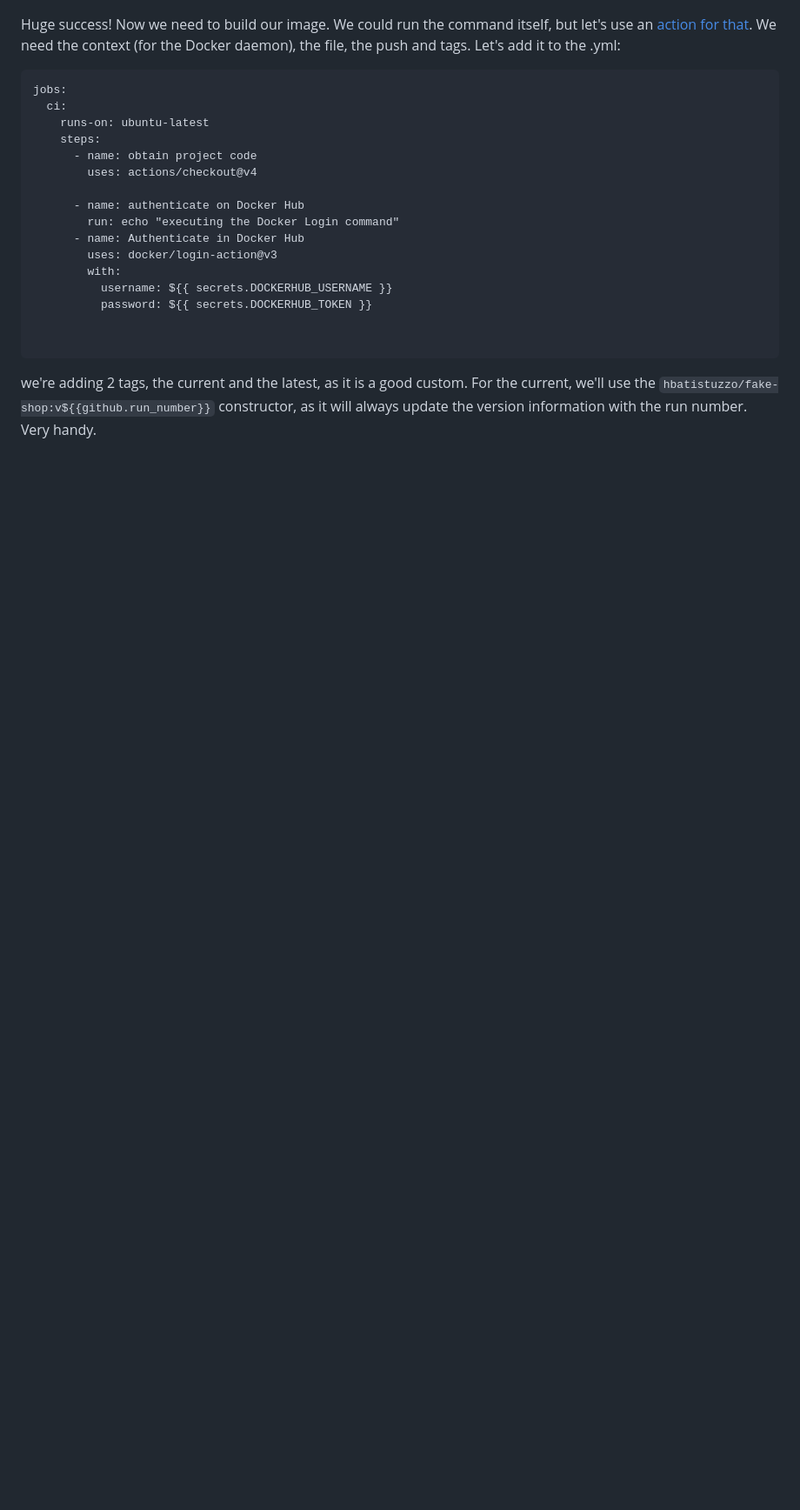
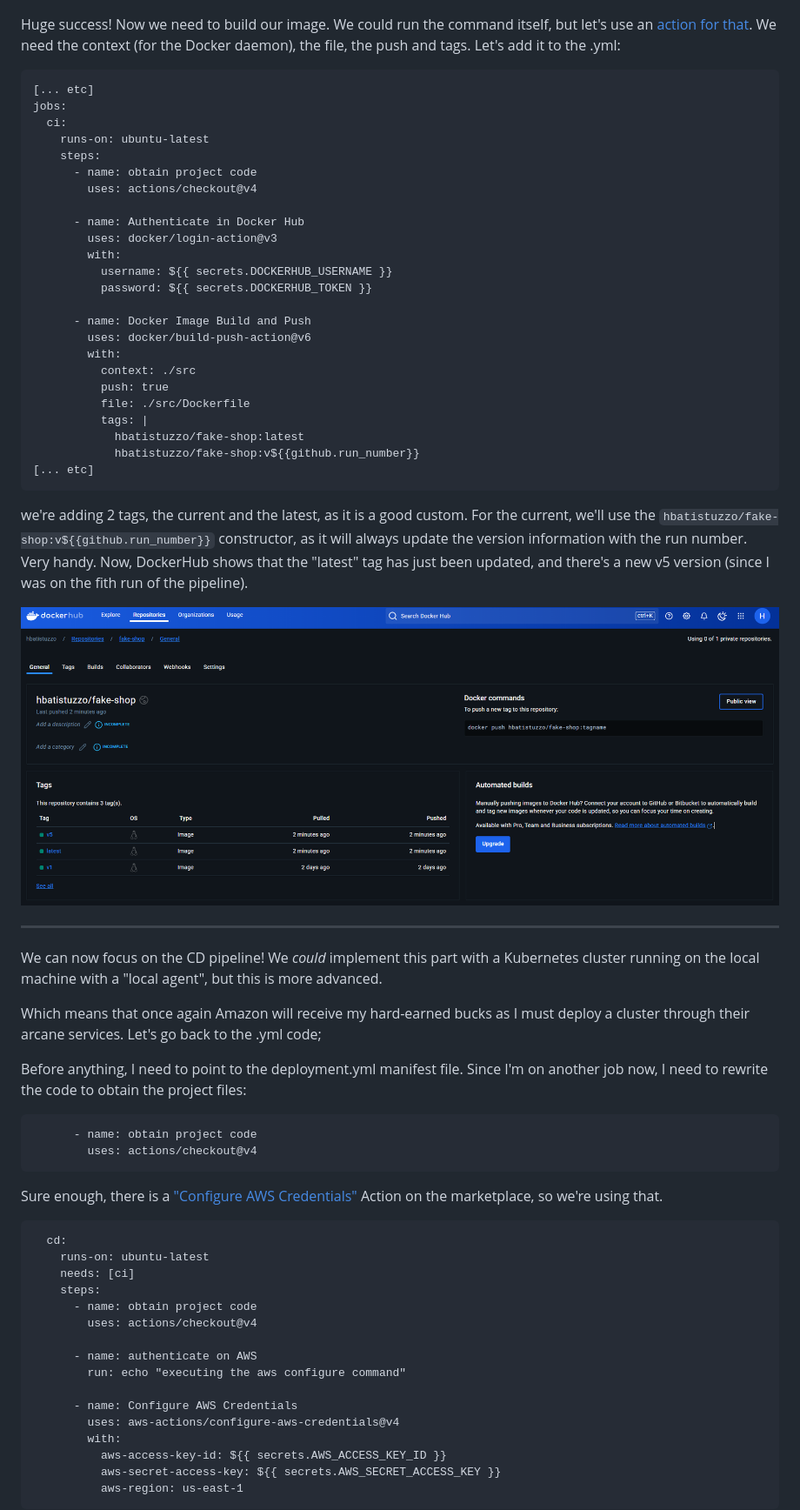
Before and after one commit to hbatistuzzo/DevOpsPro_Challenge, a Markdown page: readme.md, the part around the change printed below. Shown: that part at 87% size. GitHub-like rendering; pictures changed too: Day4_GitHubActions/hub.png (added); blank space fills up the shorter version.

Commit message:
finished actions

````diff
--- a/readme.md
+++ b/readme.md
@@ -1142,6 +1144,7 @@ We do the same with the password. Great, now this info will be available for us
 Huge success! Now we need to build our image. We could run the command itself, but let's use an [action for that](https://github.com/marketplace/actions/build-and-push-docker-images). We need the context (for the Docker daemon), the file, the push and tags. Let's add it to the .yml:
 
 ```
+[... etc]
 jobs:
   ci:
     runs-on: ubuntu-latest
@@ -1149,16 +1152,61 @@ jobs:
       - name: obtain project code
         uses: actions/checkout@v4
 
-      - name: authenticate on Docker Hub
-        run: echo "executing the Docker Login command"
       - name: Authenticate in Docker Hub
         uses: docker/login-action@v3
         with:
           username: ${{ secrets.DOCKERHUB_USERNAME }}
           password: ${{ secrets.DOCKERHUB_TOKEN }}
 
+      - name: Docker Image Build and Push
+        uses: docker/build-push-action@v6
+        with:
+          context: ./src
+          push: true
+          file: ./src/Dockerfile
+          tags: |
+            hbatistuzzo/fake-shop:latest
+            hbatistuzzo/fake-shop:v${{github.run_number}}
+[... etc]
+```
+
+we're adding 2 tags, the current and the latest, as it is a good custom. For the current, we'll use the `hbatistuzzo/fake-shop:v${{github.run_number}}` constructor, as it will always update the version information with the run number. Very handy. Now, DockerHub shows that the "latest" tag has just been updated, and there's a new v5 version (since I was on the fith run of the pipeline).
+
+<p align="center">
+<img alt="pr" width="100%" src="Day4_GitHubActions/hub.png"/>
+</p>
+
+---
+
+We can now focus on the CD pipeline! We _could_ implement this part with a Kubernetes cluster running on the local machine with a "local agent", but this is more advanced.
+
+Which means that once again Amazon will receive my hard-earned bucks as I must deploy a cluster through their arcane services. Let's go back to the .yml code;
+
+Before anything, I need to point to the deployment.yml manifest file. Since I'm on another job now, I need to rewrite the code to obtain the project files:
 
 ```
+      - name: obtain project code
+        uses: actions/checkout@v4
+```
 
-we're adding 2 tags, the current and the latest, as it is a good custom. For the current, we'll use the `hbatistuzzo/fake-shop:v${{github.run_number}}` constructor, as it will always update the version information with the run number. Very handy.
+Sure enough, there is a ["Configure AWS Credentials"](https://github.com/marketplace?query=aws+configure) Action on the marketplace, so we're using that.
 
+```
+  cd:
+    runs-on: ubuntu-latest
+    needs: [ci]
+    steps:
+      - name: obtain project code
+        uses: actions/checkout@v4
+
+      - name: authenticate on AWS
+        run: echo "executing the aws configure command"
+
+      - name: Configure AWS Credentials
+        uses: aws-actions/configure-aws-credentials@v4
+        with:
+          aws-access-key-id: ${{ secrets.AWS_ACCESS_KEY_ID }}
+          aws-secret-access-key: ${{ secrets.AWS_SECRET_ACCESS_KEY }}
+          aws-region: us-east-1
+```
+
````
Also changed, not shown: other parts of readme.md (+43 -0 lines), Day4_GitHubActions/aws_auth.png (added).
